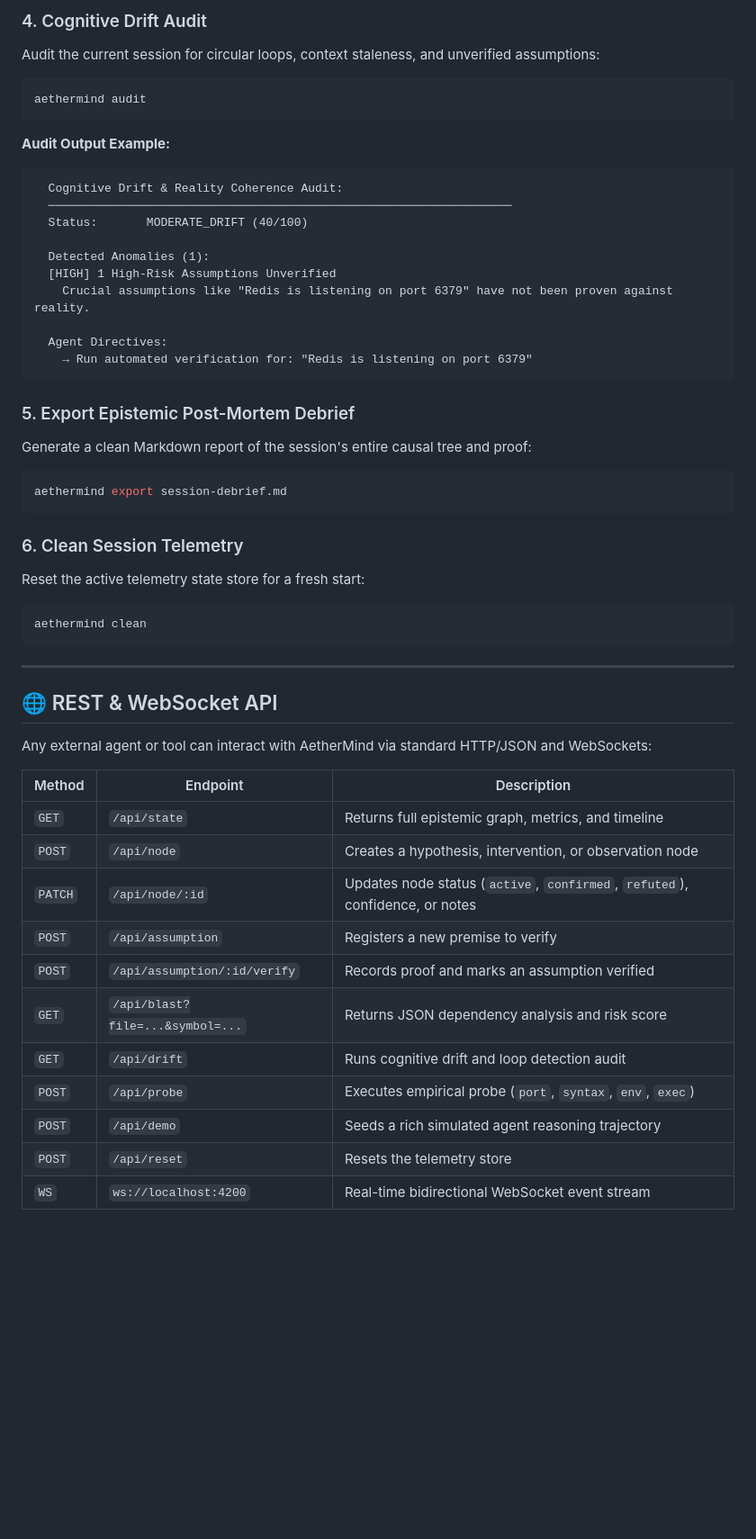
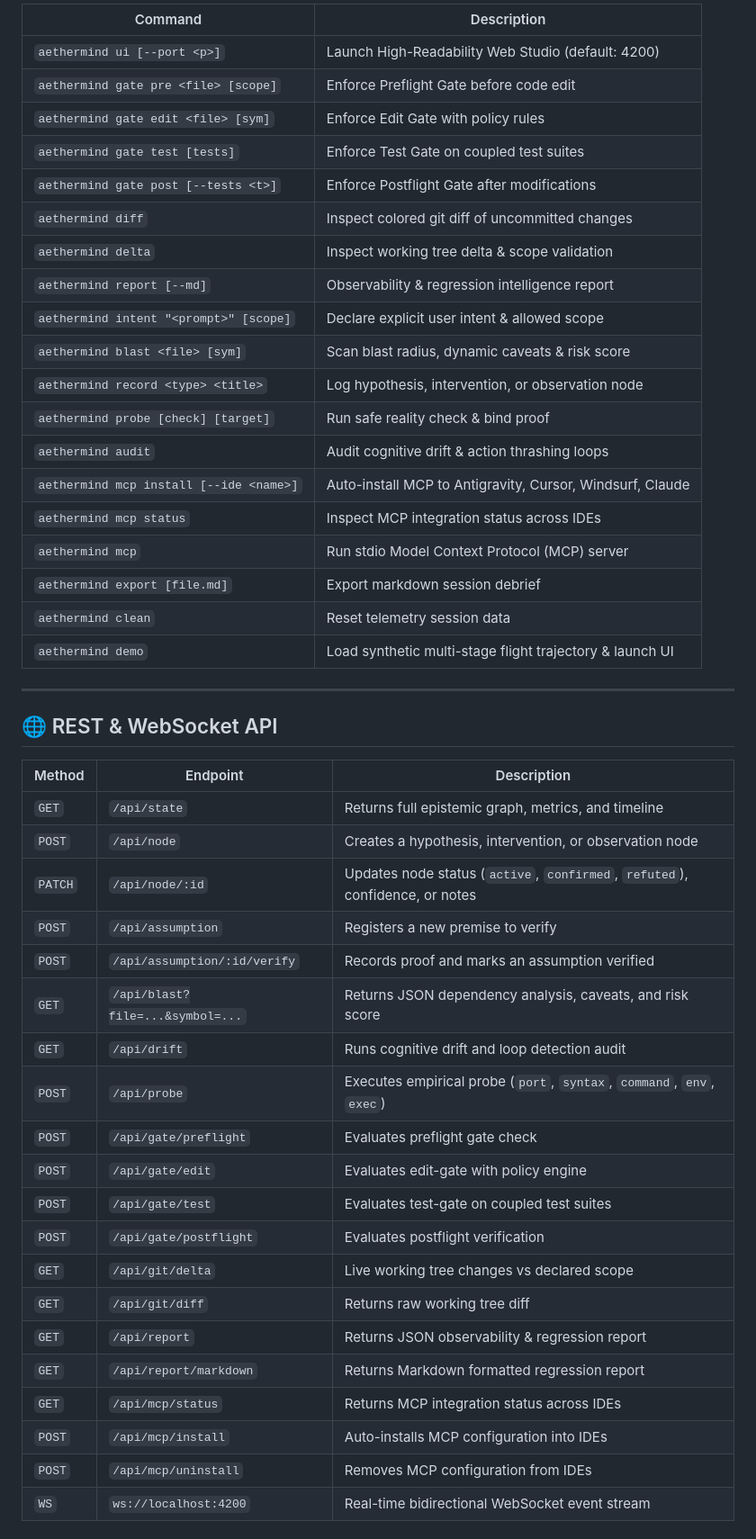
Before and after one commit to sampepin86/aethermind, a Markdown page: README.md, the part around one of its changes. Shown at 90% size. Drawn GitHub-style; blank space fills up the shorter version.

````diff
--- a/README.md
+++ b/README.md
@@ -238,40 +254,28 @@ aethermind probe
-### 4. Cognitive Drift Audit
-Audit the current session for circular loops, context staleness, and unverified assumptions:
-```bash
-aethermind audit
-```
-
-**Audit Output Example:**
-```text
-  Cognitive Drift & Reality Coherence Audit:
-  ──────────────────────────────────────────────────────────────────
-  Status:       MODERATE_DRIFT (40/100)
-
-  Detected Anomalies (1):
-  [HIGH] 1 High-Risk Assumptions Unverified
-    Crucial assumptions like "Redis is listening on port 6379" have not been proven against reality.
-
-  Agent Directives:
-    → Run automated verification for: "Redis is listening on port 6379"
-```
-
-### 5. Export Epistemic Post-Mortem Debrief
-Generate a clean Markdown report of the session's entire causal tree and proof:
-```bash
-aethermind export session-debrief.md
-```
-
-### 6. Clean Session Telemetry
-Reset the active telemetry state store for a fresh start:
-```bash
-aethermind clean
-```
+| Command | Description |
+|---|---|
+| `aethermind ui [--port <p>]` | Launch High-Readability Web Studio (default: 4200) |
+| `aethermind gate pre <file> [scope]` | Enforce Preflight Gate before code edit |
+| `aethermind gate edit <file> [sym]` | Enforce Edit Gate with policy rules |
+| `aethermind gate test [tests]` | Enforce Test Gate on coupled test suites |
+| `aethermind gate post [--tests <t>]` | Enforce Postflight Gate after modifications |
+| `aethermind diff` | Inspect colored git diff of uncommitted changes |
+| `aethermind delta` | Inspect working tree delta & scope validation |
+| `aethermind report [--md]` | Observability & regression intelligence report |
+| `aethermind intent "<prompt>" [scope]` | Declare explicit user intent & allowed scope |
+| `aethermind blast <file> [sym]` | Scan blast radius, dynamic caveats & risk score |
+| `aethermind record <type> <title>` | Log hypothesis, intervention, or observation node |
+| `aethermind probe [check] [target]` | Run safe reality check & bind proof |
+| `aethermind audit` | Audit cognitive drift & action thrashing loops |
+| `aethermind mcp install [--ide <name>]` | Auto-install MCP to Antigravity, Cursor, Windsurf, Claude |
+| `aethermind mcp status` | Inspect MCP integration status across IDEs |
+| `aethermind mcp` | Run stdio Model Context Protocol (MCP) server |
+| `aethermind export [file.md]` | Export markdown session debrief |
+| `aethermind clean` | Reset telemetry session data |
+| `aethermind demo` | Load synthetic multi-stage flight trajectory & launch UI |
 
 ---
 
 ## 🌐 REST & WebSocket API
-
-Any external agent or tool can interact with AetherMind via standard HTTP/JSON and WebSockets:
 
 | Method | Endpoint | Description |
 |---|---|---|
@@ -280,9 +284,18 @@ Any external agent or tool can interact with AetherMind via standard HTTP/JSON a
 | `PATCH` | `/api/node/:id` | Updates node status (`active`, `confirmed`, `refuted`), confidence, or notes |
 | `POST` | `/api/assumption` | Registers a new premise to verify |
 | `POST` | `/api/assumption/:id/verify` | Records proof and marks an assumption verified |
-| `GET` | `/api/blast?file=...&symbol=...` | Returns JSON dependency analysis and risk score |
+| `GET` | `/api/blast?file=...&symbol=...` | Returns JSON dependency analysis, caveats, and risk score |
 | `GET` | `/api/drift` | Runs cognitive drift and loop detection audit |
-| `POST` | `/api/probe` | Executes empirical probe (`port`, `syntax`, `env`, `exec`) |
-| `POST` | `/api/demo` | Seeds a rich simulated agent reasoning trajectory |
-| `POST` | `/api/reset` | Resets the telemetry store |
+| `POST` | `/api/probe` | Executes empirical probe (`port`, `syntax`, `command`, `env`, `exec`) |
+| `POST` | `/api/gate/preflight` | Evaluates preflight gate check |
+| `POST` | `/api/gate/edit` | Evaluates edit-gate with policy engine |
+| `POST` | `/api/gate/test` | Evaluates test-gate on coupled test suites |
+| `POST` | `/api/gate/postflight` | Evaluates postflight verification |
+| `GET` | `/api/git/delta` | Live working tree changes vs declared scope |
+| `GET` | `/api/git/diff` | Returns raw working tree diff |
+| `GET` | `/api/report` | Returns JSON observability & regression report |
+| `GET` | `/api/report/markdown` | Returns Markdown formatted regression report |
+| `GET` | `/api/mcp/status` | Returns MCP integration status across IDEs |
+| `POST` | `/api/mcp/install` | Auto-installs MCP configuration into IDEs |
+| `POST` | `/api/mcp/uninstall` | Removes MCP configuration from IDEs |
 | `WS` | `ws://localhost:4200` | Real-time bidirectional WebSocket event stream |
````
Also changed, not shown: other parts of README.md (+198 -181 lines).
